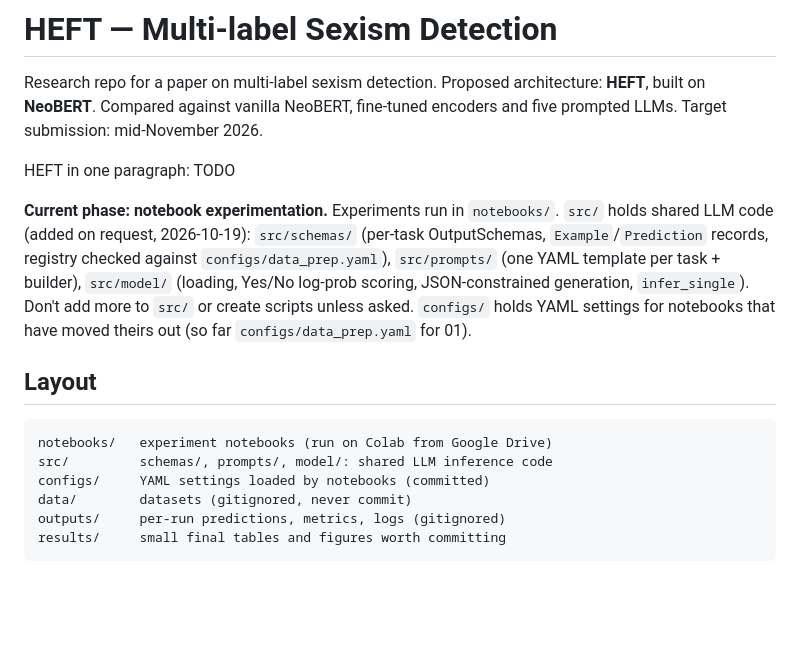
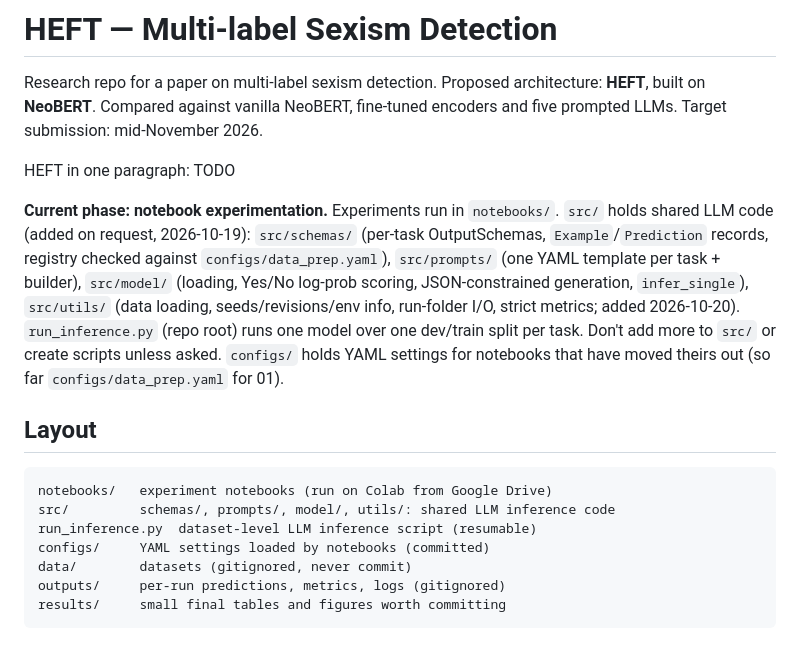
Before and after one commit to sapk-pa1/SexismDetection, a Markdown page: CLAUDE.md, the part around the change. GitHub-like rendering; blank space fills up the shorter version.

````diff
--- a/CLAUDE.md
+++ b/CLAUDE.md
@@ -4,12 +4,13 @@ Research repo for a paper on multi-label sexism detection. Proposed architecture
 
 HEFT in one paragraph: TODO
 
-**Current phase: notebook experimentation.** Experiments run in `notebooks/`. `src/` holds shared LLM code (added on request, 2026-10-19): `src/schemas/` (per-task OutputSchemas, `Example`/`Prediction` records, registry checked against `configs/data_prep.yaml`), `src/prompts/` (one YAML template per task + builder), `src/model/` (loading, Yes/No log-prob scoring, JSON-constrained generation, `infer_single`). Don't add more to `src/` or create scripts unless asked. `configs/` holds YAML settings for notebooks that have moved theirs out (so far `configs/data_prep.yaml` for 01).
+**Current phase: notebook experimentation.** Experiments run in `notebooks/`. `src/` holds shared LLM code (added on request, 2026-10-19): `src/schemas/` (per-task OutputSchemas, `Example`/`Prediction` records, registry checked against `configs/data_prep.yaml`), `src/prompts/` (one YAML template per task + builder), `src/model/` (loading, Yes/No log-prob scoring, JSON-constrained generation, `infer_single`), `src/utils/` (data loading, seeds/revisions/env info, run-folder I/O, strict metrics; added 2026-10-20). `run_inference.py` (repo root) runs one model over one dev/train split per task. Don't add more to `src/` or create scripts unless asked. `configs/` holds YAML settings for notebooks that have moved theirs out (so far `configs/data_prep.yaml` for 01).
 
 ## Layout
 ```
 notebooks/   experiment notebooks (run on Colab from Google Drive)
-src/         schemas/, prompts/, model/: shared LLM inference code
+src/         schemas/, prompts/, model/, utils/: shared LLM inference code
+run_inference.py  dataset-level LLM inference script (resumable)
 configs/     YAML settings loaded by notebooks (committed)
 data/        datasets (gitignored, never commit)
 outputs/     per-run predictions, metrics, logs (gitignored)
````
